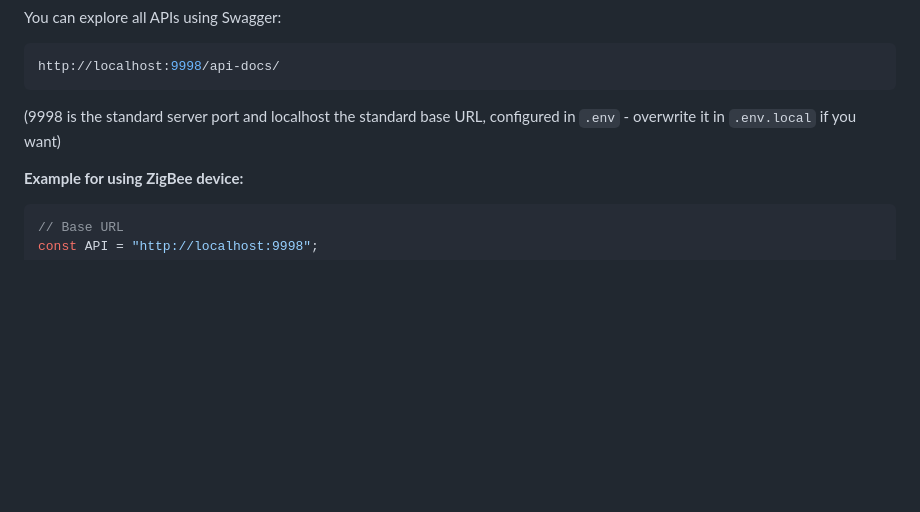
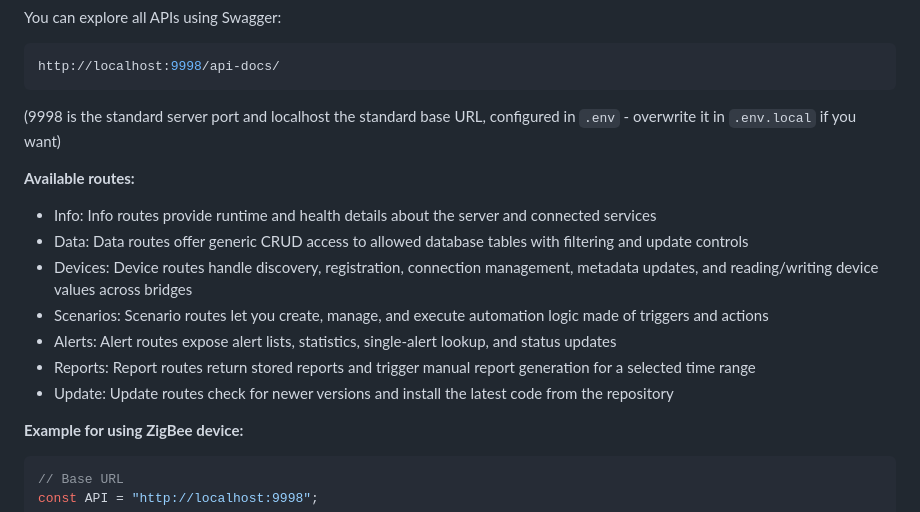
Before and after one commit to janrakete/healthcore-bulp.io, a Markdown page: README.md, the part around the change. Rendered like a GitHub page; blank space fills up the shorter version.

Commit message:
docs: Add available routes section to README for improved API documentation

````diff
--- a/README.md
+++ b/README.md
@@ -292,6 +292,15 @@ http://localhost:9998/api-docs/
 ```
 (9998 is the standard server port and localhost the standard base URL, configured in `.env` - overwrite it in `.env.local` if you want)
 
+**Available routes:**
+- Info: Info routes provide runtime and health details about the server and connected services
+- Data: Data routes offer generic CRUD access to allowed database tables with filtering and update controls
+- Devices: Device routes handle discovery, registration, connection management, metadata updates, and reading/writing device values across bridges
+- Scenarios: Scenario routes let you create, manage, and execute automation logic made of triggers and actions
+- Alerts: Alert routes expose alert lists, statistics, single-alert lookup, and status updates
+- Reports: Report routes return stored reports and trigger manual report generation for a selected time range
+- Update: Update routes check for newer versions and install the latest code from the repository
+
 **Example for using ZigBee device:**
 ```js
 // Base URL
````
